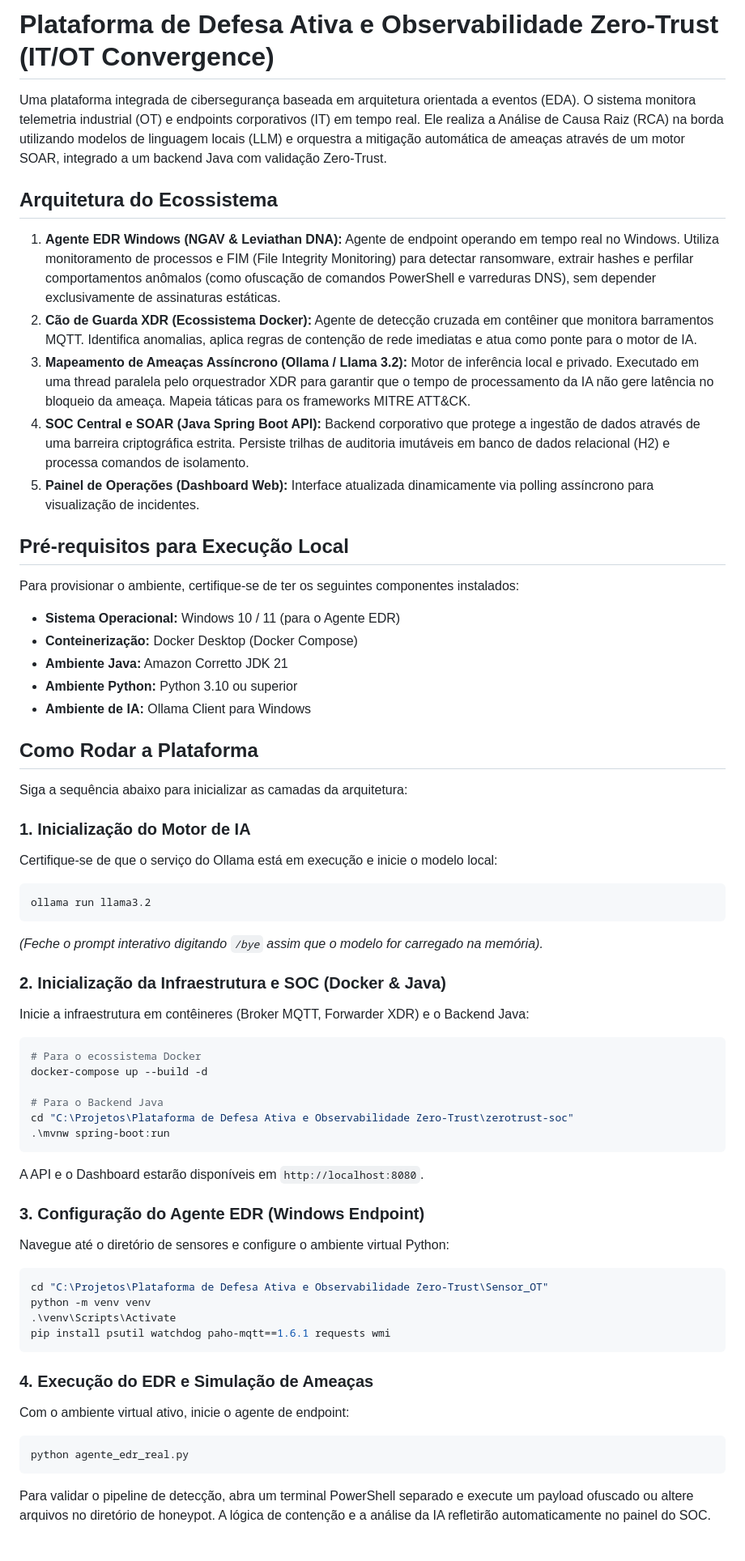
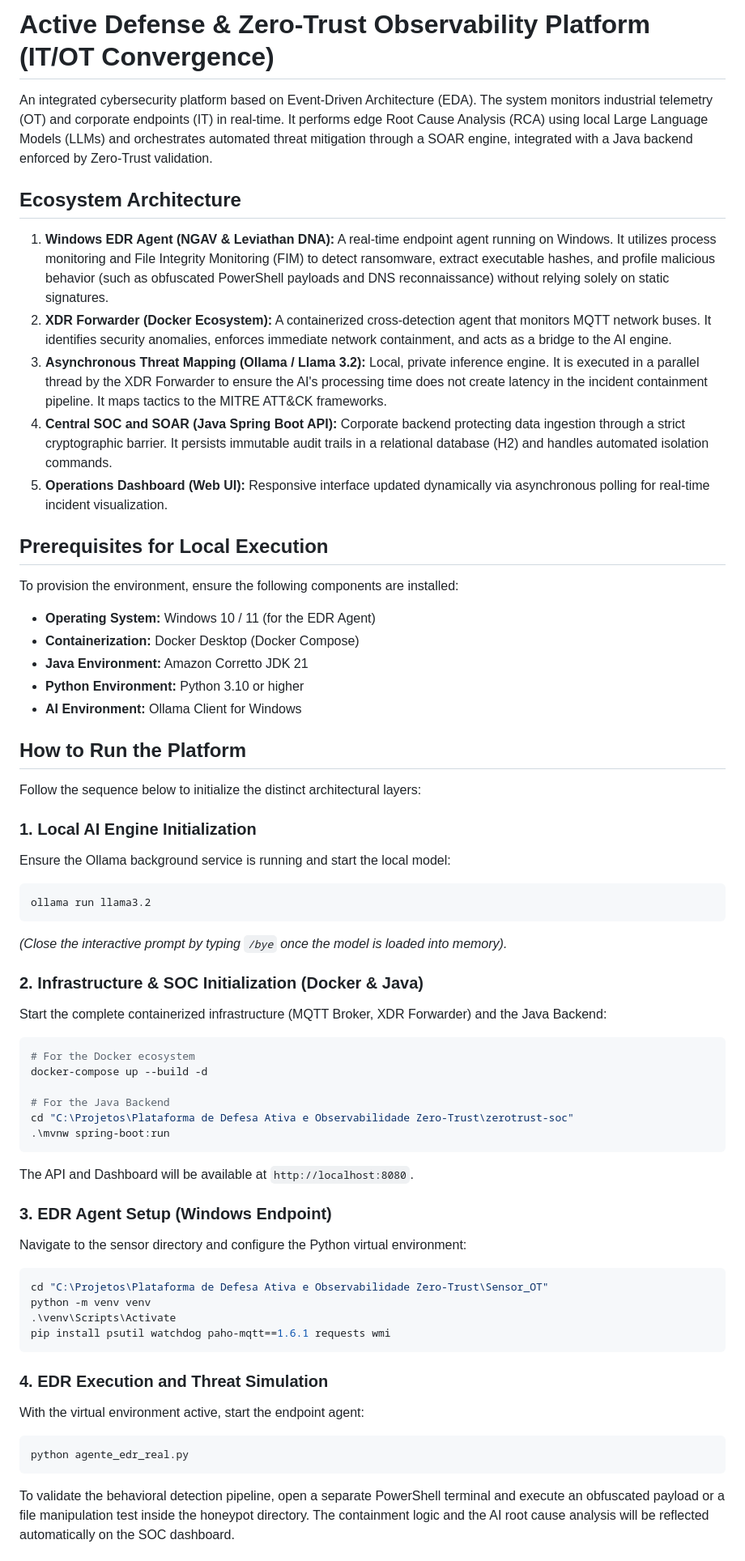
Before and after one commit to AlanStacholski/Defesa-Ativa-e-Observabilidade-Zero-Trust, a Markdown page: README.md, the part around one of its changes. Shown at 81% size. GitHub-like rendering.

Commit message:
Translate README content to English

````diff
--- a/README.md
+++ b/README.md
@@ -1,50 +1,50 @@
-# Plataforma de Defesa Ativa e Observabilidade Zero-Trust (IT/OT Convergence)
+# Active Defense & Zero-Trust Observability Platform (IT/OT Convergence)
 
-Uma plataforma integrada de cibersegurança baseada em arquitetura orientada a eventos (EDA). O sistema monitora telemetria industrial (OT) e endpoints corporativos (IT) em tempo real. Ele realiza a Análise de Causa Raiz (RCA) na borda utilizando modelos de linguagem locais (LLM) e orquestra a mitigação automática de ameaças através de um motor SOAR, integrado a um backend Java com validação Zero-Trust.
+An integrated cybersecurity platform based on Event-Driven Architecture (EDA). The system monitors industrial telemetry (OT) and corporate endpoints (IT) in real-time. It performs edge Root Cause Analysis (RCA) using local Large Language Models (LLMs) and orchestrates automated threat mitigation through a SOAR engine, integrated with a Java backend enforced by Zero-Trust validation.
 
-## Arquitetura do Ecossistema
+## Ecosystem Architecture
 
-1. **Agente EDR Windows (NGAV & Leviathan DNA):** Agente de endpoint operando em tempo real no Windows. Utiliza monitoramento de processos e FIM (File Integrity Monitoring) para detectar ransomware, extrair hashes e perfilar comportamentos anômalos (como ofuscação de comandos PowerShell e varreduras DNS), sem depender exclusivamente de assinaturas estáticas.
-2. **Cão de Guarda XDR (Ecossistema Docker):** Agente de detecção cruzada em contêiner que monitora barramentos MQTT. Identifica anomalias, aplica regras de contenção de rede imediatas e atua como ponte para o motor de IA.
-3. **Mapeamento de Ameaças Assíncrono (Ollama / Llama 3.2):** Motor de inferência local e privado. Executado em uma thread paralela pelo orquestrador XDR para garantir que o tempo de processamento da IA não gere latência no bloqueio da ameaça. Mapeia táticas para os frameworks MITRE ATT&CK.
-4. **SOC Central e SOAR (Java Spring Boot API):** Backend corporativo que protege a ingestão de dados através de uma barreira criptográfica estrita. Persiste trilhas de auditoria imutáveis em banco de dados relacional (H2) e processa comandos de isolamento.
-5. **Painel de Operações (Dashboard Web):** Interface atualizada dinamicamente via polling assíncrono para visualização de incidentes.
+1. **Windows EDR Agent (NGAV & Leviathan DNA):** A real-time endpoint agent running on Windows. It utilizes process monitoring and File Integrity Monitoring (FIM) to detect ransomware, extract executable hashes, and profile malicious behavior (such as obfuscated PowerShell payloads and DNS reconnaissance) without relying solely on static signatures.
+2. **XDR Forwarder (Docker Ecosystem):** A containerized cross-detection agent that monitors MQTT network buses. It identifies security anomalies, enforces immediate network containment, and acts as a bridge to the AI engine.
+3. **Asynchronous Threat Mapping (Ollama / Llama 3.2):** Local, private inference engine. It is executed in a parallel thread by the XDR Forwarder to ensure the AI's processing time does not create latency in the incident containment pipeline. It maps tactics to the MITRE ATT&CK frameworks.
+4. **Central SOC and SOAR (Java Spring Boot API):** Corporate backend protecting data ingestion through a strict cryptographic barrier. It persists immutable audit trails in a relational database (H2) and handles automated isolation commands.
+5. **Operations Dashboard (Web UI):** Responsive interface updated dynamically via asynchronous polling for real-time incident visualization.
 
-## Pré-requisitos para Execução Local
+## Prerequisites for Local Execution
 
-Para provisionar o ambiente, certifique-se de ter os seguintes componentes instalados:
+To provision the environment, ensure the following components are installed:
 
-* **Sistema Operacional:** Windows 10 / 11 (para o Agente EDR)
-* **Conteinerização:** Docker Desktop (Docker Compose)
-* **Ambiente Java:** Amazon Corretto JDK 21
-* **Ambiente Python:** Python 3.10 ou superior
-* **Ambiente de IA:** Ollama Client para Windows
+* **Operating System:** Windows 10 / 11 (for the EDR Agent)
+* **Containerization:** Docker Desktop (Docker Compose)
+* **Java Environment:** Amazon Corretto JDK 21
+* **Python Environment:** Python 3.10 or higher
+* **AI Environment:** Ollama Client for Windows
 
-## Como Rodar a Plataforma
+## How to Run the Platform
 
-Siga a sequência abaixo para inicializar as camadas da arquitetura:
+Follow the sequence below to initialize the distinct architectural layers:
 
-### 1. Inicialização do Motor de IA
-Certifique-se de que o serviço do Ollama está em execução e inicie o modelo local:
+### 1. Local AI Engine Initialization
+Ensure the Ollama background service is running and start the local model:
 ```powershell
 ollama run llama3.2
 ```
-*(Feche o prompt interativo digitando `/bye` assim que o modelo for carregado na memória).*
+*(Close the interactive prompt by typing `/bye` once the model is loaded into memory).*
 
-### 2. Inicialização da Infraestrutura e SOC (Docker & Java)
-Inicie a infraestrutura em contêineres (Broker MQTT, Forwarder XDR) e o Backend Java:
+### 2. Infrastructure & SOC Initialization (Docker & Java)
+Start the complete containerized infrastructure (MQTT Broker, XDR Forwarder) and the Java Backend:
 ```powershell
-# Para o ecossistema Docker
+# For the Docker ecosystem
 docker-compose up --build -d
 
-# Para o Backend Java
+# For the Java Backend
 cd "C:\Projetos\Plataforma de Defesa Ativa e Observabilidade Zero-Trust\zerotrust-soc"
 .\mvnw spring-boot:run
 ```
-A API e o Dashboard estarão disponíveis em `http://localhost:8080`.
+The API and Dashboard will be available at `http://localhost:8080`.
 
-### 3. Configuração do Agente EDR (Windows Endpoint)
-Navegue até o diretório de sensores e configure o ambiente virtual Python:
+### 3. EDR Agent Setup (Windows Endpoint)
+Navigate to the sensor directory and configure the Python virtual environment:
 ```powershell
 cd "C:\Projetos\Plataforma de Defesa Ativa e Observabilidade Zero-Trust\Sensor_OT"
 python -m venv venv
@@ -52,10 +52,10 @@ python -m venv venv
 pip install psutil watchdog paho-mqtt==1.6.1 requests wmi
 ```
 
-### 4. Execução do EDR e Simulação de Ameaças
-Com o ambiente virtual ativo, inicie o agente de endpoint:
+### 4. EDR Execution and Threat Simulation
+With the virtual environment active, start the endpoint agent:
 ```powershell
 python agente_edr_real.py
 ```
-Para validar o pipeline de detecção, abra um terminal PowerShell separado e execute um payload ofuscado ou altere arquivos no diretório de honeypot. A lógica de contenção e a análise da IA refletirão automaticamente no painel do SOC.
+To validate the behavioral detection pipeline, open a separate PowerShell terminal and execute an obfuscated payload or a file manipulation test inside the honeypot directory. The containment logic and the AI root cause analysis will be reflected automatically on the SOC dashboard.
 
````
Also changed, not shown: other parts of README.md (+3 -3 lines).
